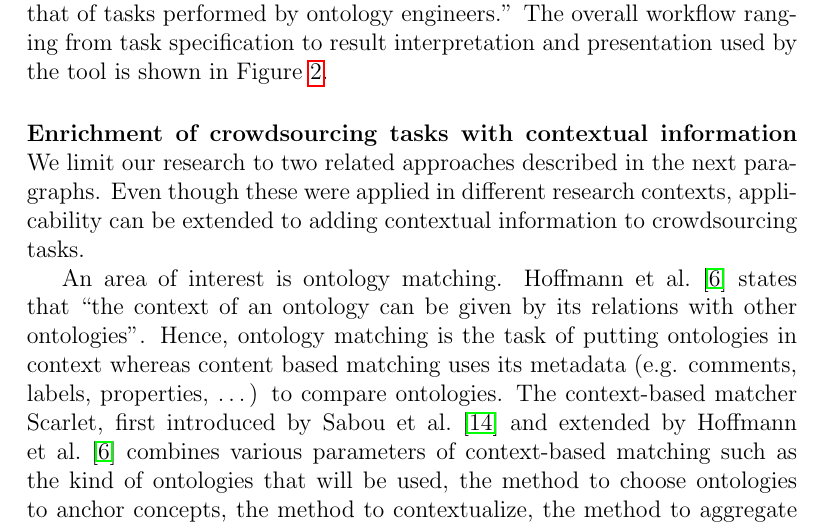
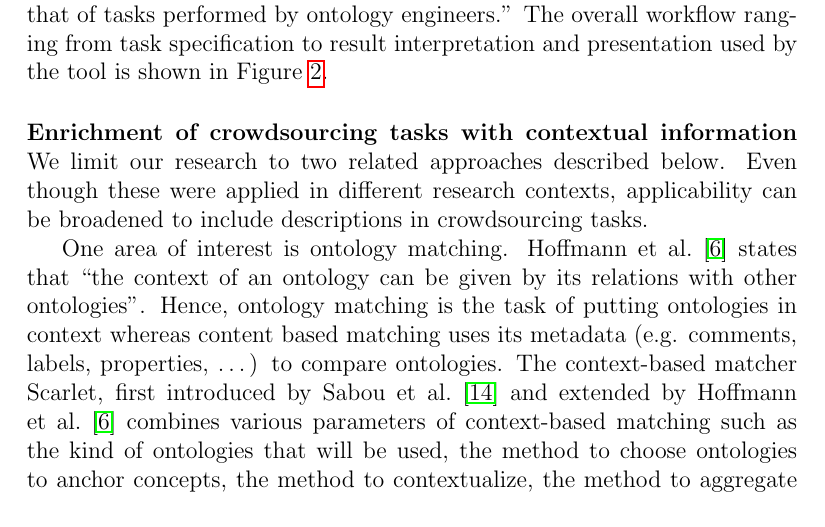
Before and after one commit to philatelist05/MasterThesis, a LaTeX document (Proposal/proposal.tex): part of page 8 of 12, cut so that both start at the same text. Compiled offline with pdfLaTeX.

Commit message:
Small restructurings

```diff
--- a/Proposal/proposal.tex
+++ b/Proposal/proposal.tex
@@ -107,12 +107,12 @@ Even though several CS~Systems have addressed these challenges, there is little
 
 \paragraph{The uComp Protege Plugin}
 The initial architecture for improving ontology engineering tasks with the help of crowdsourcing that will be used as a baseline for this thesis was introduced by \citet{wohlgenannt2016crowd}. The authors reported that \enquote{its use reduces the working times for the ontology engineers 11 times, lowers the overall task costs by 40\% to 83\% depending on the crowdsourcing settings used and leads to data quality comparable with that of tasks performed by ontology engineers.} The overall workflow ranging from task specification to result interpretation and presentation used by the tool is shown in Figure~\ref{fig:ucomp_workflow}.
+% Describe the need for context [Mortensen]
 
 \paragraph{Enrichment of crowdsourcing tasks with contextual information}
-%Add related work about context [Mortensen]%
-We limit our research to two related approaches described in the next paragraphs. Even though these were applied in different research contexts, applicability can be extended to adding contextual information to crowdsourcing tasks.
+We limit our research to two related approaches described below. Even though these were applied in different research contexts, applicability can be broadened to include descriptions in crowdsourcing tasks.
 
-An area of interest is ontology matching. \citet{hoffmann2010context} states that \enquote{the context of an ontology can be given by its relations with other ontologies}. Hence, ontology matching is the task of putting ontologies in context whereas content based matching uses its metadata~(e.g. comments, labels, properties, \ldots) to compare ontologies. The context-based matcher Scarlet, first introduced by~\citet{sabou2008scarlet} and extended by~\citet{hoffmann2010context} combines various parameters of context-based matching such as the kind of ontologies that will be used, the method to choose ontologies to anchor concepts, the method to contextualize, the method to aggregate distinct results.
+One area of interest is ontology matching. \citet{hoffmann2010context} states that \enquote{the context of an ontology can be given by its relations with other ontologies}. Hence, ontology matching is the task of putting ontologies in context whereas content based matching uses its metadata~(e.g. comments, labels, properties, \ldots) to compare ontologies. The context-based matcher Scarlet, first introduced by~\citet{sabou2008scarlet} and extended by~\citet{hoffmann2010context} combines various parameters of context-based matching such as the kind of ontologies that will be used, the method to choose ontologies to anchor concepts, the method to contextualize, the method to aggregate distinct results.
 
 Another area of interest is Question~Answering~Systems~(QA-Systems). Instead of using a formal query language like SPARQL~\cite{harris2013sparql}, QA-Systems process queries written in natural language. A rather complete overview of QA-Systems in the context of the Semantic Web covering major challenges is given by~\citet{hoffner2016survey}. They identified several challenges such as \emph{Lexical Gap}, \emph{Ambiguity}, \emph{Multilingualism}, \emph{Complex Queries}, \emph{Distributed Knowledge} and \emph{Procedural-,~Temporal-~and~Spatial~Questions}. They concluded that these challenges were subject of active research, leaving room for future improvements.
 
```
